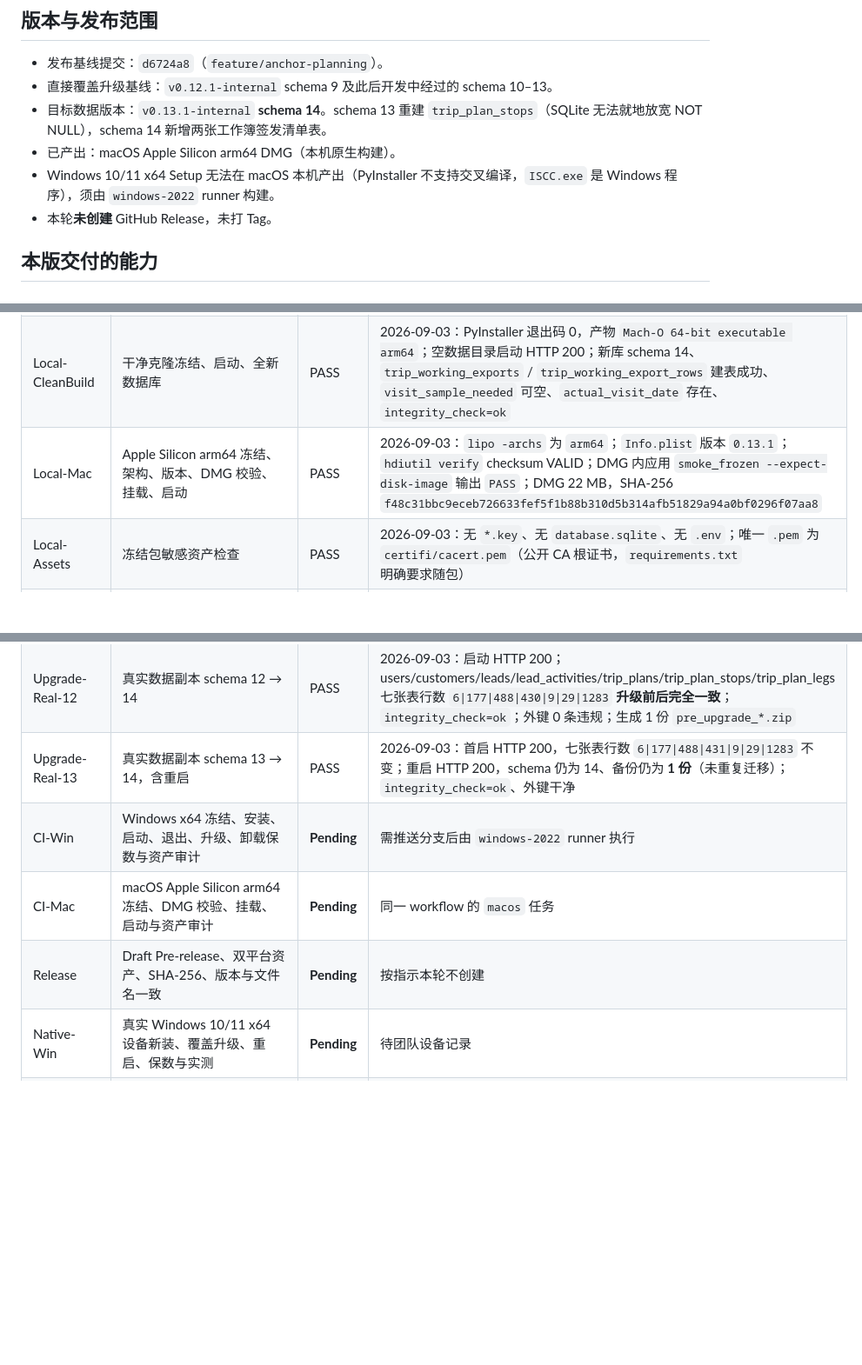
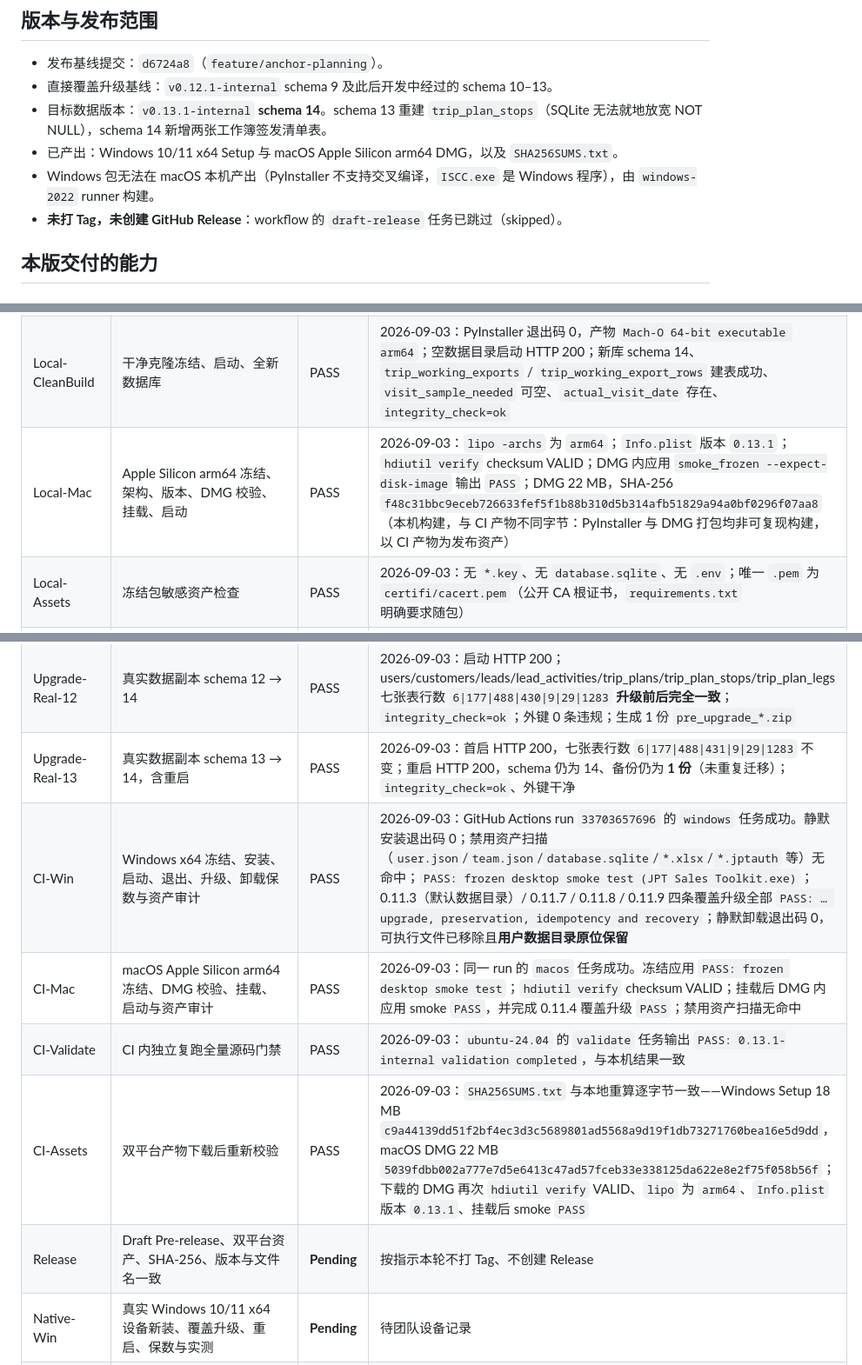
Before and after one commit to CooiceLee/jpt-sales-toolkit, a Markdown page: docs/v0.13.1-validation-result.md, 3 parts joined by grey strips. Shown at 87% size. Rendered like a GitHub page; blank space fills up the shorter version.

Commit message:
docs: record the two-platform build evidence for 0.13.1-internal
Both installers were built by CI and checked again after download: the
checksums match, the disk image still verifies, and the app inside it is
arm64 and says 0.13.1. The Windows job installed silently, ran four overwrite
upgrades, uninstalled, and left the user data where it was.

No tag and no release: the two gates that need a real Windows machine and a
real Mac are still open, and they are the ones that decide.

Co-Authored-By: Claude Opus 5 <noreply@anthropic.com>

```diff
--- a/docs/v0.13.1-validation-result.md
+++ b/docs/v0.13.1-validation-result.md
@@ -9,9 +9,9 @@
 - 发布基线提交：`d6724a8`（`feature/anchor-planning`）。
 - 直接覆盖升级基线：`v0.12.1-internal` schema 9 及此后开发中经过的 schema 10–13。
 - 目标数据版本：`v0.13.1-internal` **schema 14**。schema 13 重建 `trip_plan_stops`（SQLite 无法就地放宽 NOT NULL），schema 14 新增两张工作簿签发清单表。
-- 已产出：macOS Apple Silicon arm64 DMG（本机原生构建）。
-- Windows 10/11 x64 Setup 无法在 macOS 本机产出（PyInstaller 不支持交叉编译，`ISCC.exe` 是 Windows 程序），须由 `windows-2022` runner 构建。
-- 本轮**未创建** GitHub Release，未打 Tag。
+- 已产出：Windows 10/11 x64 Setup 与 macOS Apple Silicon arm64 DMG，以及 `SHA256SUMS.txt`。
+- Windows 包无法在 macOS 本机产出（PyInstaller 不支持交叉编译，`ISCC.exe` 是 Windows 程序），由 `windows-2022` runner 构建。
+- **未打 Tag，未创建 GitHub Release**：workflow 的 `draft-release` 任务已跳过（skipped）。
 
 ## 本版交付的能力
 
@@ -42,14 +42,16 @@
 | Local-Version | 应用、Windows 安装器与文件版本合同 | PASS | 2026-09-03：`PASS: application and installer version contracts`；`VERSION`=`0.13.1-internal`，`installer.iss` 的 AppVersion / OutputBaseFilename / VersionInfoVersion(`0.13.1.0`) 同步 |
 | Local-CleanClone | 从 `d6724a8` 干净克隆重建环境后复跑全量门禁 | PASS | 2026-09-03：克隆不含任何 venv；`python3.12 -m venv .venv-arm64` + `pip install -r requirements.txt` 后，在 `PATH=/usr/local/bin:/usr/bin:/bin`（仅有 x86 Node）下不设任何环境变量直接运行，退出码 0，141 条 PASS |
 | Local-CleanBuild | 干净克隆冻结、启动、全新数据库 | PASS | 2026-09-03：PyInstaller 退出码 0，产物 `Mach-O 64-bit executable arm64`；空数据目录启动 HTTP 200；新库 schema 14、`trip_working_exports` / `trip_working_export_rows` 建表成功、`visit_sample_needed` 可空、`actual_visit_date` 存在、`integrity_check=ok` |
-| Local-Mac | Apple Silicon arm64 冻结、架构、版本、DMG 校验、挂载、启动 | PASS | 2026-09-03：`lipo -archs` 为 `arm64`；`Info.plist` 版本 `0.13.1`；`hdiutil verify` checksum VALID；DMG 内应用 `smoke_frozen --expect-disk-image` 输出 `PASS`；DMG 22 MB，SHA-256 `f48c31bbc9eceb726633fef5f1b88b310d5b314afb51829a94a0bf0296f07aa8` |
+| Local-Mac | Apple Silicon arm64 冻结、架构、版本、DMG 校验、挂载、启动 | PASS | 2026-09-03：`lipo -archs` 为 `arm64`；`Info.plist` 版本 `0.13.1`；`hdiutil verify` checksum VALID；DMG 内应用 `smoke_frozen --expect-disk-image` 输出 `PASS`；DMG 22 MB，SHA-256 `f48c31bbc9eceb726633fef5f1b88b310d5b314afb51829a94a0bf0296f07aa8`（本机构建，与 CI 产物不同字节：PyInstaller 与 DMG 打包均非可复现构建，以 CI 产物为发布资产） |
 | Local-Assets | 冻结包敏感资产检查 | PASS | 2026-09-03：无 `*.key`、无 `database.sqlite`、无 `.env`；唯一 `.pem` 为 `certifi/cacert.pem`（公开 CA 根证书，`requirements.txt` 明确要求随包） |
 | Upgrade-Fixtures | 五个历史基线覆盖升级、数据保留、二启幂等、失败恢复 | PASS | 2026-09-03：`smoke_upgrade_frozen.py` 对 0.11.3 / 0.11.4 / 0.11.7 / 0.11.8 / 0.11.9 全部输出 `PASS: frozen <版本> upgrade, preservation, idempotency and recovery` |
 | Upgrade-Real-12 | 真实数据副本 schema 12 → 14 | PASS | 2026-09-03：启动 HTTP 200；users/customers/leads/lead_activities/trip_plans/trip_plan_stops/trip_plan_legs 七张表行数 `6\|177\|488\|430\|9\|29\|1283` **升级前后完全一致**；`integrity_check=ok`；外键 0 条违规；生成 1 份 `pre_upgrade_*.zip` |
 | Upgrade-Real-13 | 真实数据副本 schema 13 → 14，含重启 | PASS | 2026-09-03：首启 HTTP 200，七张表行数 `6\|177\|488\|431\|9\|29\|1283` 不变；重启 HTTP 200，schema 仍为 14、备份仍为 **1 份**（未重复迁移）；`integrity_check=ok`、外键干净 |
-| CI-Win | Windows x64 冻结、安装、启动、退出、升级、卸载保数与资产审计 | **Pending** | 需推送分支后由 `windows-2022` runner 执行 |
-| CI-Mac | macOS Apple Silicon arm64 冻结、DMG 校验、挂载、启动与资产审计 | **Pending** | 同一 workflow 的 `macos` 任务 |
-| Release | Draft Pre-release、双平台资产、SHA-256、版本与文件名一致 | **Pending** | 按指示本轮不创建 |
+| CI-Win | Windows x64 冻结、安装、启动、退出、升级、卸载保数与资产审计 | PASS | 2026-09-03：GitHub Actions run `33703657696` 的 `windows` 任务成功。静默安装退出码 0；禁用资产扫描（`user.json`/`team.json`/`database.sqlite`/`*.xlsx`/`*.jptauth` 等）无命中；`PASS: frozen desktop smoke test (JPT Sales Toolkit.exe)`；0.11.3（默认数据目录）/ 0.11.7 / 0.11.8 / 0.11.9 四条覆盖升级全部 `PASS: … upgrade, preservation, idempotency and recovery`；静默卸载退出码 0，可执行文件已移除且**用户数据目录原位保留** |
+| CI-Mac | macOS Apple Silicon arm64 冻结、DMG 校验、挂载、启动与资产审计 | PASS | 2026-09-03：同一 run 的 `macos` 任务成功。冻结应用 `PASS: frozen desktop smoke test`；`hdiutil verify` checksum VALID；挂载后 DMG 内应用 smoke `PASS`，并完成 0.11.4 覆盖升级 `PASS`；禁用资产扫描无命中 |
+| CI-Validate | CI 内独立复跑全量源码门禁 | PASS | 2026-09-03：`ubuntu-24.04` 的 `validate` 任务输出 `PASS: 0.13.1-internal validation completed`，与本机结果一致 |
+| CI-Assets | 双平台产物下载后重新校验 | PASS | 2026-09-03：`SHA256SUMS.txt` 与本地重算逐字节一致——Windows Setup 18 MB `c9a44139dd51f2bf4ec3d3c5689801ad5568a9d19f1db73271760bea16e5d9dd`，macOS DMG 22 MB `5039fdbb002a777e7d5e6413c47ad57fceb33e338125da622e8e2f75f058b56f`；下载的 DMG 再次 `hdiutil verify` VALID、`lipo` 为 `arm64`、`Info.plist` 版本 `0.13.1`、挂载后 smoke `PASS` |
+| Release | Draft Pre-release、双平台资产、SHA-256、版本与文件名一致 | **Pending** | 按指示本轮不打 Tag、不创建 Release |
 | Native-Win | 真实 Windows 10/11 x64 设备新装、覆盖升级、重启、保数与实测 | **Pending** | 待团队设备记录 |
 | Native-Mac | 真实 Apple Silicon Mac 新装、覆盖升级、重启、保数与实测 | **Pending** | 待团队设备记录 |
 
```
